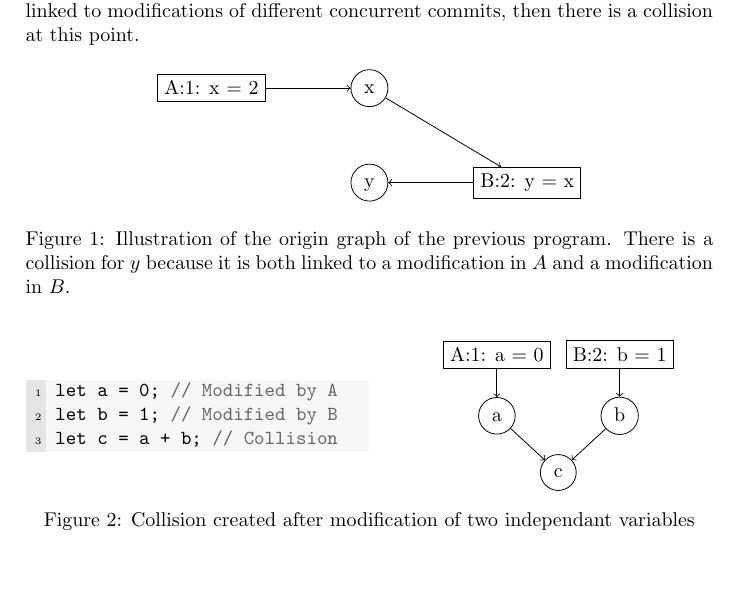
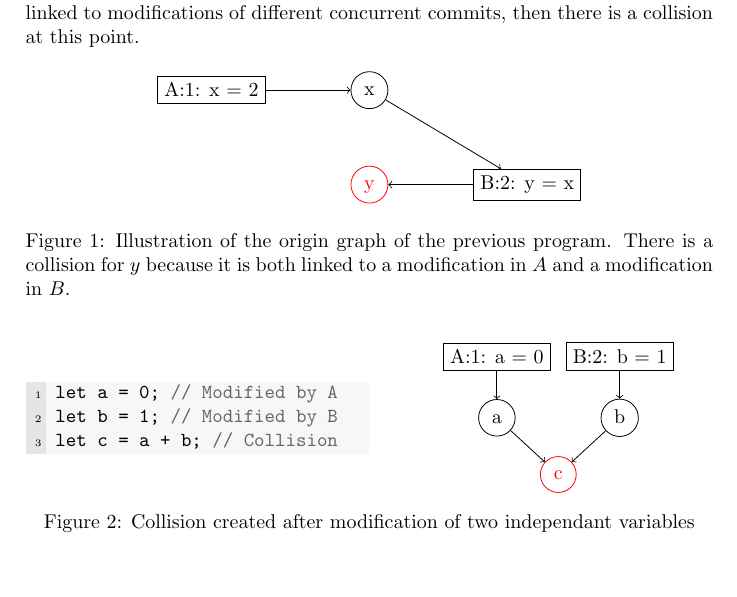
Before and after one commit to pedagand/mergeory, a LaTeX document (notes/notes.tex): part of page 2 of 4, cut so that both start at the same text. Compiled offline with pdfLaTeX.

Commit message:
Color conflict nodes in red

```diff
--- a/notes/notes.tex
+++ b/notes/notes.tex
@@ -91,7 +91,7 @@ If at a given point of a program, a node of the origin graph is transitively lin
 \begin{figure}[ht]
 \centering\begin{tikzpicture}
   \node[varnode] (x) {x};
-  \node[varnode, below=1cm of x] (y) {y};
+  \node[varnode, below=1cm of x, red] (y) {y};
 
   \node[modnode, left=1.5cm of x] (x_A) {A:1: x = 2};
   \draw[->] (x_A) -- (x);
@@ -115,7 +115,7 @@ let c = a + b; // Collision
 \centering\begin{tikzpicture}
   \node[varnode] (a) {a};
   \node[varnode, right=1.5cm of a] (b) {b};
-  \node[varnode] (c) at ($(a)!0.5!(b)+(0,-1)$) {c};
+  \node[varnode, red] (c) at ($(a)!0.5!(b)+(0,-1)$) {c};
 
   \node[modnode, above=0.5cm of a] (A_a) {A:1: a = 0};
   \node[modnode, above=0.5cm of b] (B_b) {B:2: b = 1};
```
Also changed, not shown: notes/notes.tex (4 more changed lines).
